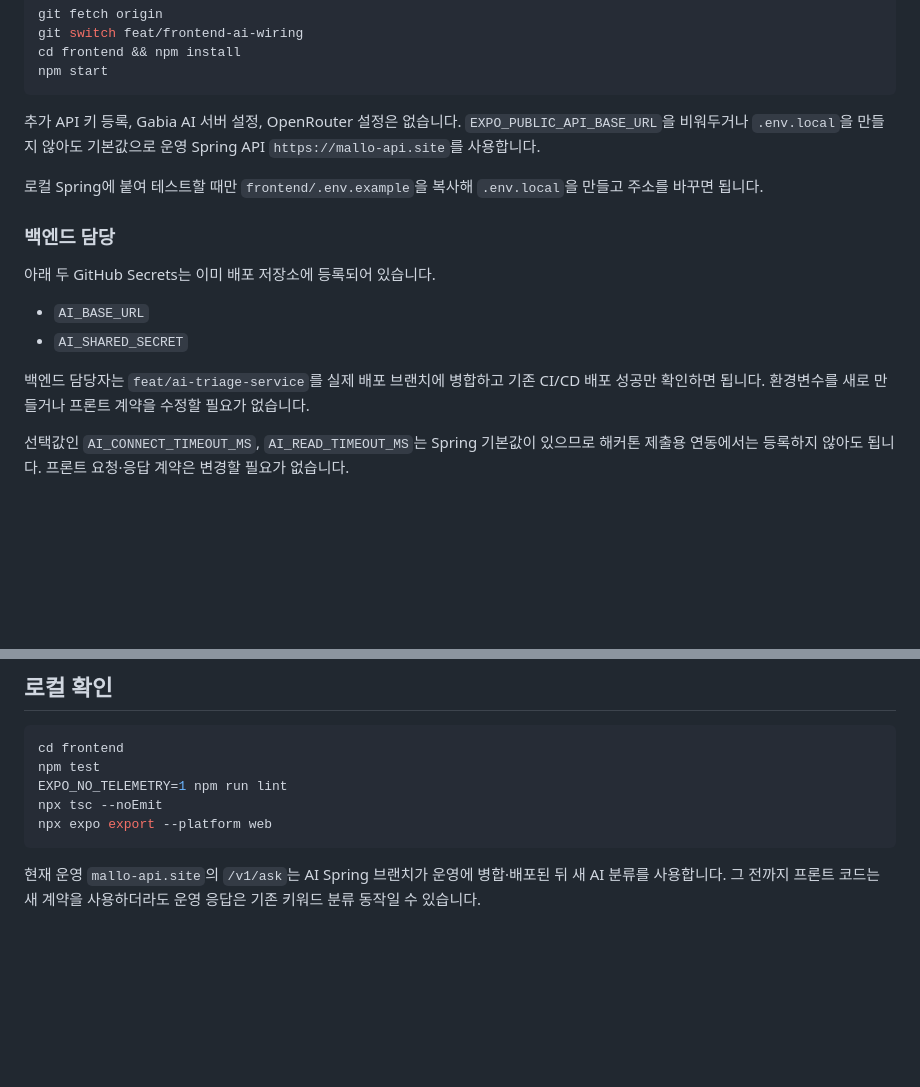
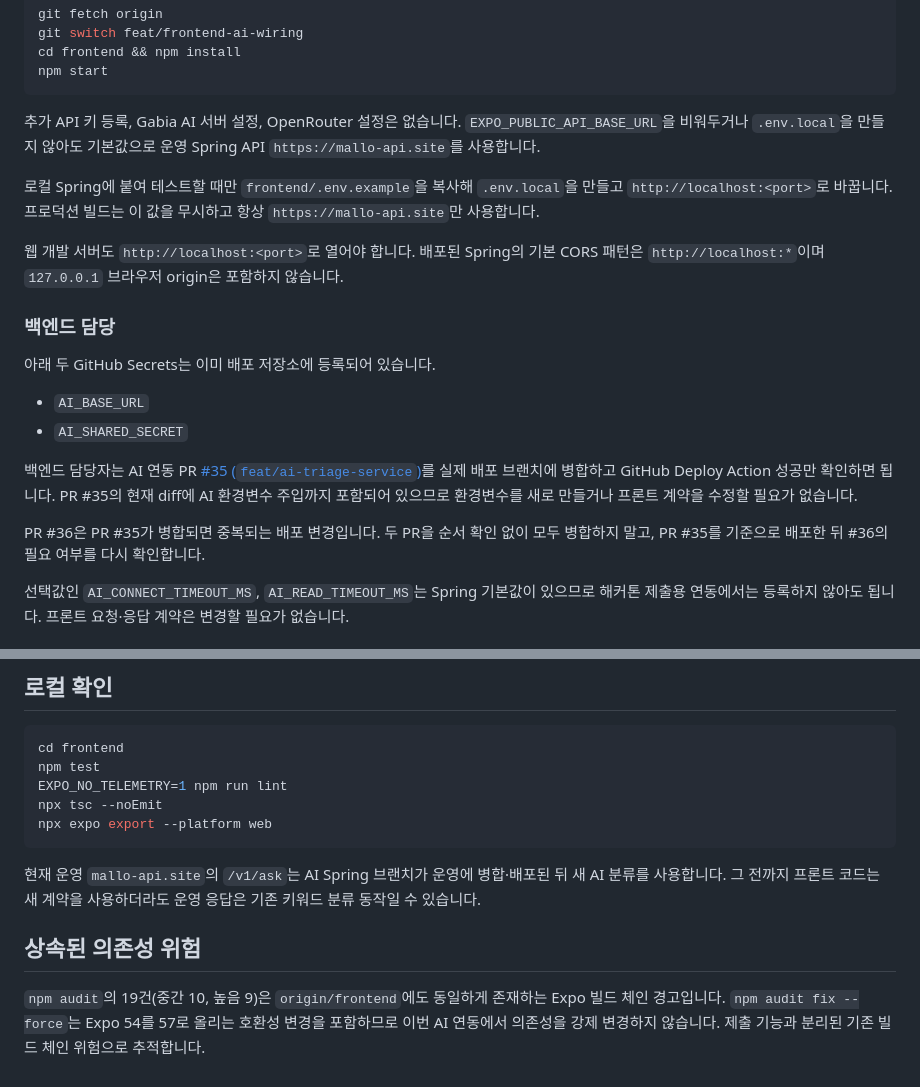
Before and after one commit to mingyeong-seo/MALLO, a Markdown page: docs/FRONTEND_AI_INTEGRATION.md, 2 parts joined by grey strips. Rendered like a GitHub page; blank space fills up the shorter version.

Commit message:
docs: AI 병합과 로컬 CORS 안내 보강

````diff
--- a/docs/FRONTEND_AI_INTEGRATION.md
+++ b/docs/FRONTEND_AI_INTEGRATION.md
@@ -24,7 +24,9 @@ npm start
 
 추가 API 키 등록, Gabia AI 서버 설정, OpenRouter 설정은 없습니다. `EXPO_PUBLIC_API_BASE_URL`을 비워두거나 `.env.local`을 만들지 않아도 기본값으로 운영 Spring API `https://mallo-api.site`를 사용합니다.
 
-로컬 Spring에 붙여 테스트할 때만 `frontend/.env.example`을 복사해 `.env.local`을 만들고 주소를 바꾸면 됩니다.
+로컬 Spring에 붙여 테스트할 때만 `frontend/.env.example`을 복사해 `.env.local`을 만들고 `http://localhost:<port>`로 바꿉니다. 프로덕션 빌드는 이 값을 무시하고 항상 `https://mallo-api.site`만 사용합니다.
+
+웹 개발 서버도 `http://localhost:<port>`로 열어야 합니다. 배포된 Spring의 기본 CORS 패턴은 `http://localhost:*`이며 `127.0.0.1` 브라우저 origin은 포함하지 않습니다.
 
 ### 백엔드 담당
 
@@ -33,7 +35,9 @@ npm start
 - `AI_BASE_URL`
 - `AI_SHARED_SECRET`
 
-백엔드 담당자는 `feat/ai-triage-service`를 실제 배포 브랜치에 병합하고 기존 CI/CD 배포 성공만 확인하면 됩니다. 환경변수를 새로 만들거나 프론트 계약을 수정할 필요가 없습니다.
+백엔드 담당자는 AI 연동 PR [#35 (`feat/ai-triage-service`)](https://github.com/mingyeong-seo/MALLO/pull/35)를 실제 배포 브랜치에 병합하고 GitHub Deploy Action 성공만 확인하면 됩니다. PR #35의 현재 diff에 AI 환경변수 주입까지 포함되어 있으므로 환경변수를 새로 만들거나 프론트 계약을 수정할 필요가 없습니다.
+
+PR #36은 PR #35가 병합되면 중복되는 배포 변경입니다. 두 PR을 순서 확인 없이 모두 병합하지 말고, PR #35를 기준으로 배포한 뒤 #36의 필요 여부를 다시 확인합니다.
 
 선택값인 `AI_CONNECT_TIMEOUT_MS`, `AI_READ_TIMEOUT_MS`는 Spring 기본값이 있으므로 해커톤 제출용 연동에서는 등록하지 않아도 됩니다. 프론트 요청·응답 계약은 변경할 필요가 없습니다.
 
@@ -134,3 +138,7 @@ npx expo export --platform web
 ```
 
 현재 운영 `mallo-api.site`의 `/v1/ask`는 AI Spring 브랜치가 운영에 병합·배포된 뒤 새 AI 분류를 사용합니다. 그 전까지 프론트 코드는 새 계약을 사용하더라도 운영 응답은 기존 키워드 분류 동작일 수 있습니다.
+
+## 상속된 의존성 위험
+
+`npm audit`의 19건(중간 10, 높음 9)은 `origin/frontend`에도 동일하게 존재하는 Expo 빌드 체인 경고입니다. `npm audit fix --force`는 Expo 54를 57로 올리는 호환성 변경을 포함하므로 이번 AI 연동에서 의존성을 강제 변경하지 않습니다. 제출 기능과 분리된 기존 빌드 체인 위험으로 추적합니다.
````
